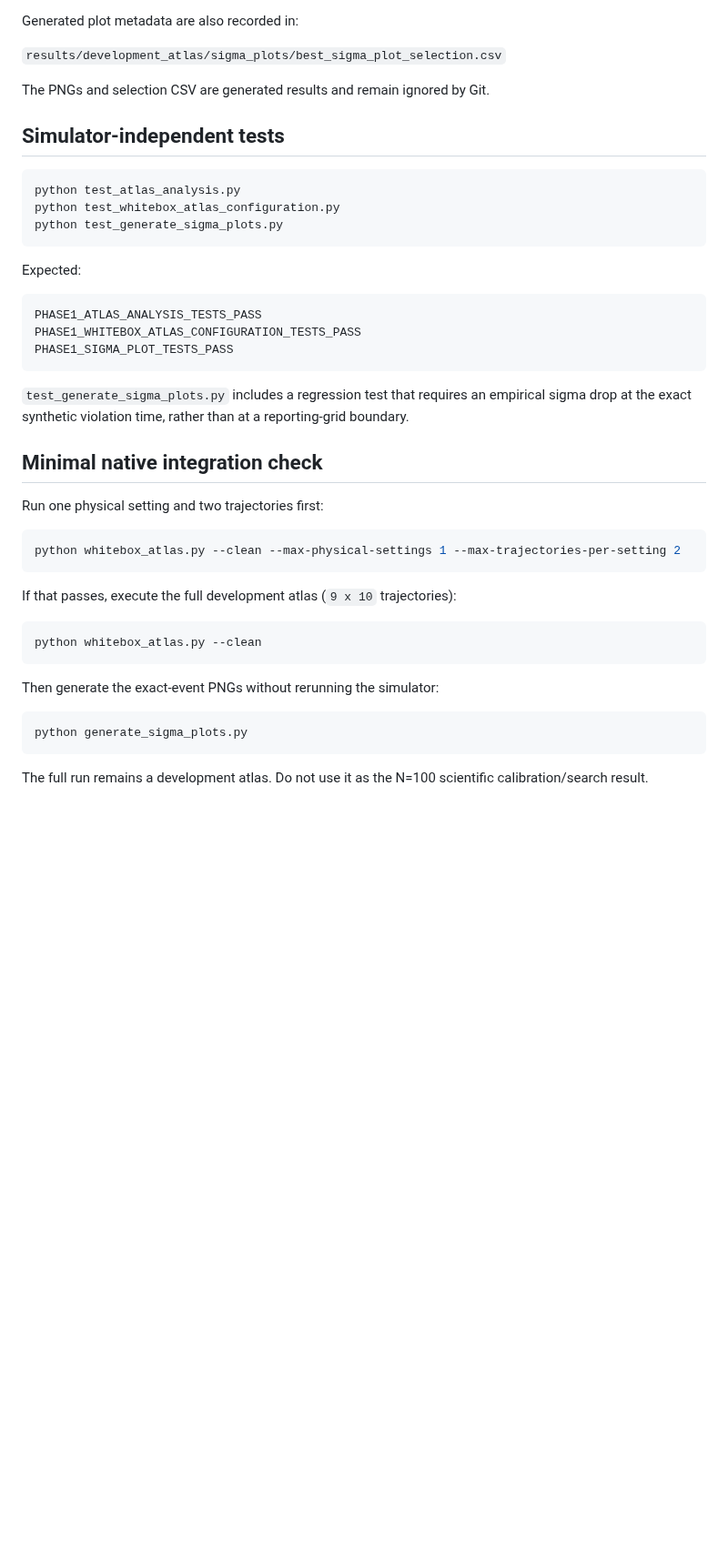
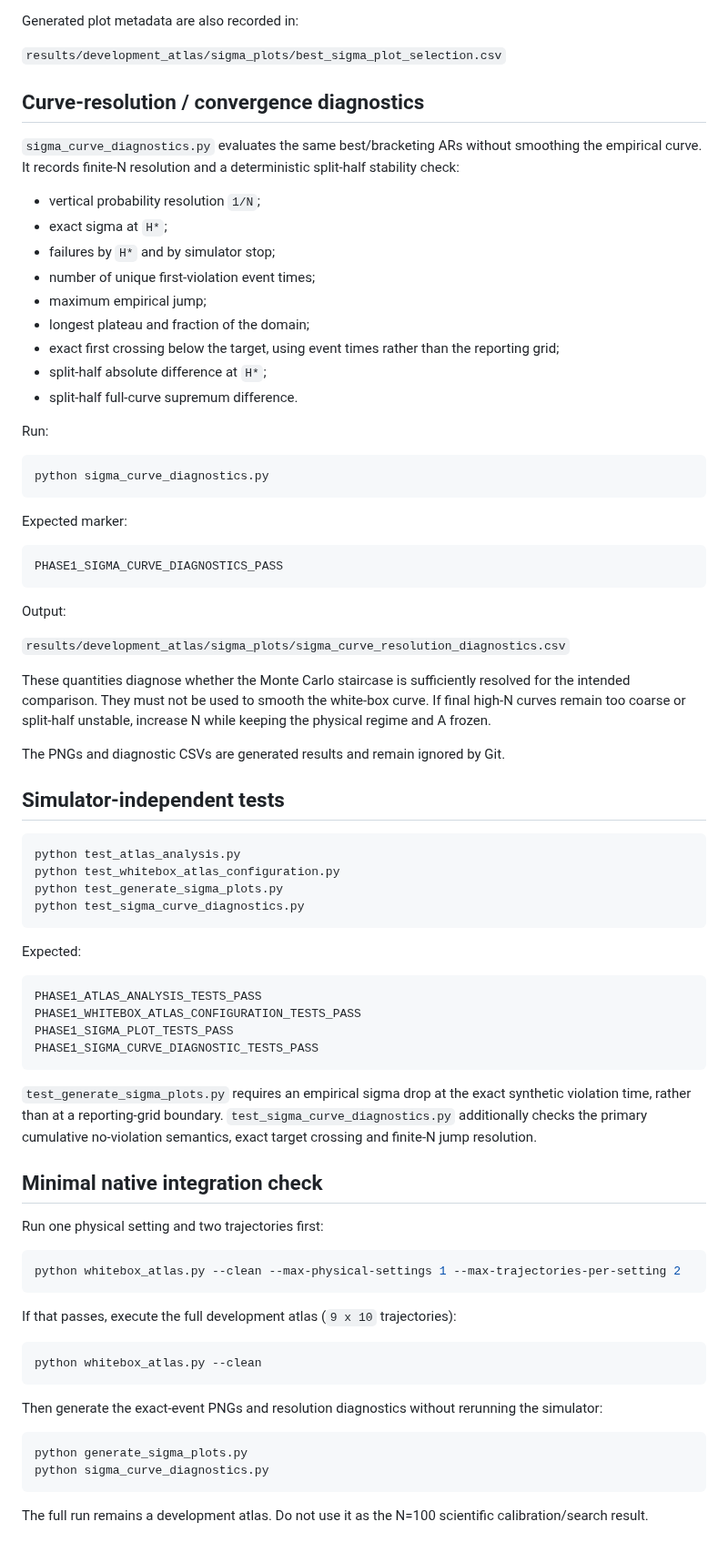
Before and after one commit to ildefons/praise-cao-sim, a Markdown page: first_science/phase1/README_ATLAS.md, the part around one of its changes. Shown at 91% size. Drawn GitHub-style; blank space fills up the shorter version.

Commit message:
Document cumulative sigma semantics and diagnostics

````diff
--- a/first_science/phase1/README_ATLAS.md
+++ b/first_science/phase1/README_ATLAS.md
@@ -68,7 +76,39 @@ Generated plot metadata are also recorded in:
 
 `results/development_atlas/sigma_plots/best_sigma_plot_selection.csv`
 
-The PNGs and selection CSV are generated results and remain ignored by Git.
+## Curve-resolution / convergence diagnostics
+
+`sigma_curve_diagnostics.py` evaluates the same best/bracketing ARs without smoothing the empirical curve. It records finite-N resolution and a deterministic split-half stability check:
+
+- vertical probability resolution `1/N`;
+- exact sigma at `H*`;
+- failures by `H*` and by simulator stop;
+- number of unique first-violation event times;
+- maximum empirical jump;
+- longest plateau and fraction of the domain;
+- exact first crossing below the target, using event times rather than the reporting grid;
+- split-half absolute difference at `H*`;
+- split-half full-curve supremum difference.
+
+Run:
+
+```bash
+python sigma_curve_diagnostics.py
+```
+
+Expected marker:
+
+```text
+PHASE1_SIGMA_CURVE_DIAGNOSTICS_PASS
+```
+
+Output:
+
+`results/development_atlas/sigma_plots/sigma_curve_resolution_diagnostics.csv`
+
+These quantities diagnose whether the Monte Carlo staircase is sufficiently resolved for the intended comparison. They must not be used to smooth the white-box curve. If final high-N curves remain too coarse or split-half unstable, increase N while keeping the physical regime and A frozen.
+
+The PNGs and diagnostic CSVs are generated results and remain ignored by Git.
 
 ## Simulator-independent tests
 
@@ -76,6 +116,7 @@ The PNGs and selection CSV are generated results and remain ignored by Git.
 python test_atlas_analysis.py
 python test_whitebox_atlas_configuration.py
 python test_generate_sigma_plots.py
+python test_sigma_curve_diagnostics.py
 ```
 
 Expected:
@@ -84,9 +125,10 @@ Expected:
 PHASE1_ATLAS_ANALYSIS_TESTS_PASS
 PHASE1_WHITEBOX_ATLAS_CONFIGURATION_TESTS_PASS
 PHASE1_SIGMA_PLOT_TESTS_PASS
+PHASE1_SIGMA_CURVE_DIAGNOSTIC_TESTS_PASS
 ```
 
-`test_generate_sigma_plots.py` includes a regression test that requires an empirical sigma drop at the exact synthetic violation time, rather than at a reporting-grid boundary.
+`test_generate_sigma_plots.py` requires an empirical sigma drop at the exact synthetic violation time, rather than at a reporting-grid boundary. `test_sigma_curve_diagnostics.py` additionally checks the primary cumulative no-violation semantics, exact target crossing and finite-N jump resolution.
 
 ## Minimal native integration check
 
@@ -102,10 +144,11 @@ If that passes, execute the full development atlas (`9 x 10` trajectories):
 python whitebox_atlas.py --clean
 ```
 
-Then generate the exact-event PNGs without rerunning the simulator:
+Then generate the exact-event PNGs and resolution diagnostics without rerunning the simulator:
 
 ```bash
 python generate_sigma_plots.py
+python sigma_curve_diagnostics.py
 ```
 
 The full run remains a development atlas. Do not use it as the N=100 scientific calibration/search result.
````
Also changed, not shown: other parts of first_science/phase1/README_ATLAS.md (+17 -9 lines).
